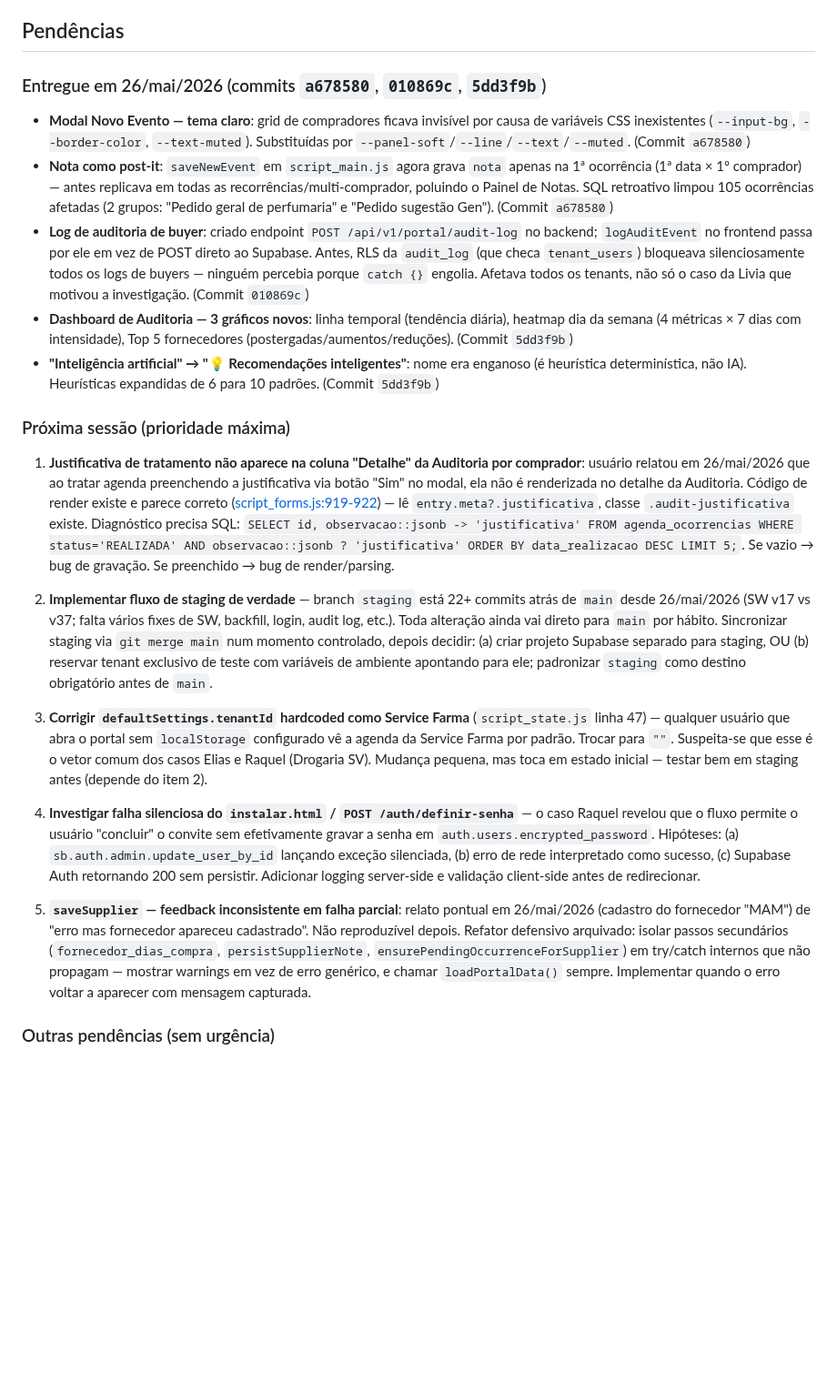
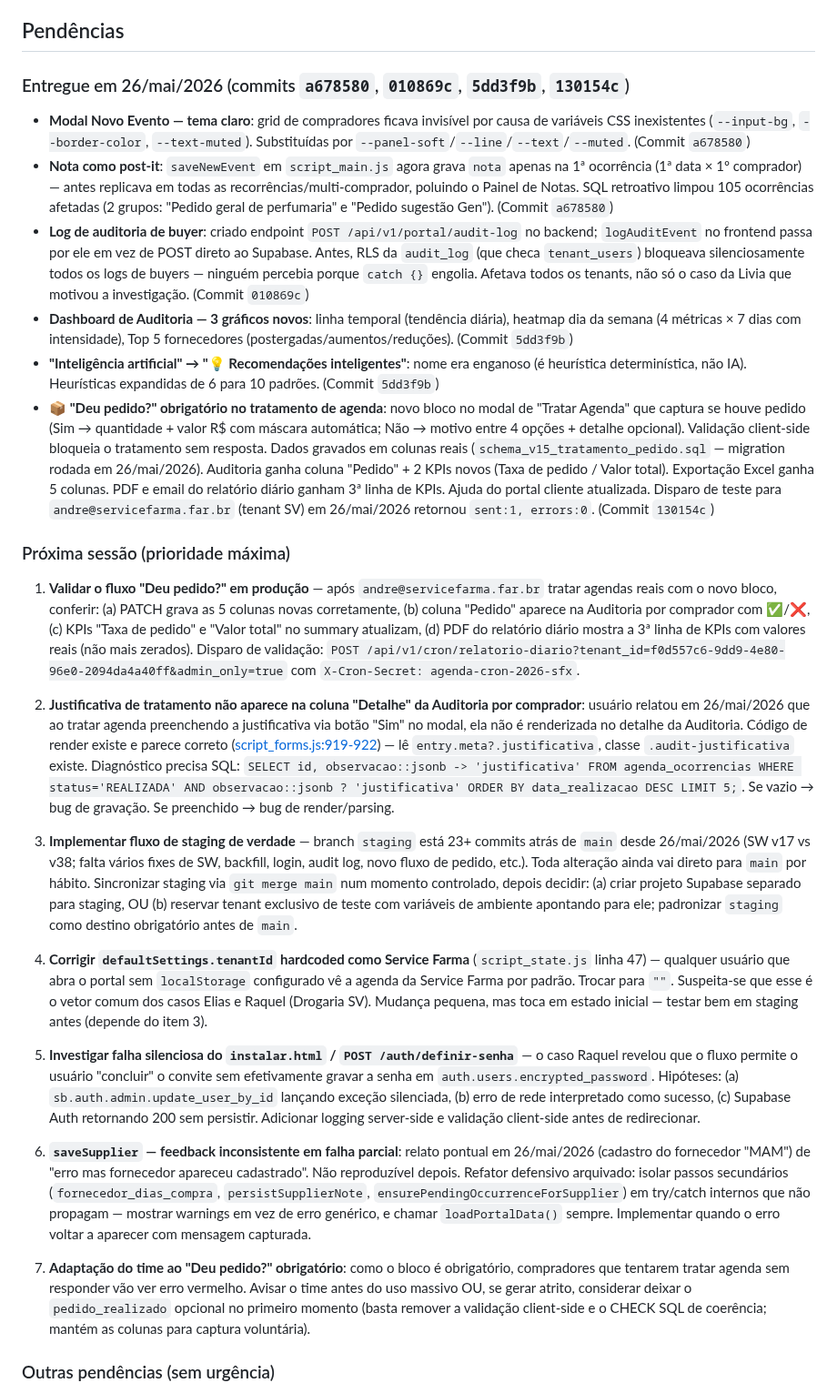
Before and after one commit to andrevanni/Agenda-de-Compras-Web, a Markdown page: CLAUDE.md, the part around the change. Shown at 91% size. Rendered like a GitHub page; blank space fills up the shorter version.

Commit message:
docs: atualiza pendências — fluxo 'Deu pedido?' entregue + validação como prioridade
- Adiciona commit 130154c (fluxo "Deu pedido?") à lista de entregas
- Move "validar fluxo em produção" para prioridade #1 da próxima sessão
- Atualiza pendência de staging (23+ commits atrás, SW v17 vs v38)
- Adiciona pendência #7: adaptação do time ao bloco obrigatório
  (com plano B caso gere atrito: tornar opcional removendo validações)

Co-Authored-By: Claude Opus 4.7 (1M context) <noreply@anthropic.com>

```diff
--- a/CLAUDE.md
+++ b/CLAUDE.md
@@ -481,25 +481,30 @@ postgresql+psycopg://postgres.fnwsorhflueunqzkwsxu:[SENHA]@aws-0-us-west-2.poole
 
 ## Pendências
 
-### Entregue em 26/mai/2026 (commits `a678580`, `010869c`, `5dd3f9b`)
+### Entregue em 26/mai/2026 (commits `a678580`, `010869c`, `5dd3f9b`, `130154c`)
 
 - **Modal Novo Evento — tema claro**: grid de compradores ficava invisível por causa de variáveis CSS inexistentes (`--input-bg`, `--border-color`, `--text-muted`). Substituídas por `--panel-soft`/`--line`/`--text`/`--muted`. (Commit `a678580`)
 - **Nota como post-it**: `saveNewEvent` em `script_main.js` agora grava `nota` apenas na 1ª ocorrência (1ª data × 1º comprador) — antes replicava em todas as recorrências/multi-comprador, poluindo o Painel de Notas. SQL retroativo limpou 105 ocorrências afetadas (2 grupos: "Pedido geral de perfumaria" e "Pedido sugestão Gen"). (Commit `a678580`)
 - **Log de auditoria de buyer**: criado endpoint `POST /api/v1/portal/audit-log` no backend; `logAuditEvent` no frontend passa por ele em vez de POST direto ao Supabase. Antes, RLS da `audit_log` (que checa `tenant_users`) bloqueava silenciosamente todos os logs de buyers — ninguém percebia porque `catch {}` engolia. Afetava todos os tenants, não só o caso da Livia que motivou a investigação. (Commit `010869c`)
 - **Dashboard de Auditoria — 3 gráficos novos**: linha temporal (tendência diária), heatmap dia da semana (4 métricas × 7 dias com intensidade), Top 5 fornecedores (postergadas/aumentos/reduções). (Commit `5dd3f9b`)
 - **"Inteligência artificial" → "💡 Recomendações inteligentes"**: nome era enganoso (é heurística determinística, não IA). Heurísticas expandidas de 6 para 10 padrões. (Commit `5dd3f9b`)
+- **📦 "Deu pedido?" obrigatório no tratamento de agenda**: novo bloco no modal de "Tratar Agenda" que captura se houve pedido (Sim → quantidade + valor R$ com máscara automática; Não → motivo entre 4 opções + detalhe opcional). Validação client-side bloqueia o tratamento sem resposta. Dados gravados em colunas reais (`schema_v15_tratamento_pedido.sql` — migration rodada em 26/mai/2026). Auditoria ganha coluna "Pedido" + 2 KPIs novos (Taxa de pedido / Valor total). Exportação Excel ganha 5 colunas. PDF e email do relatório diário ganham 3ª linha de KPIs. Ajuda do portal cliente atualizada. Disparo de teste para `andre@servicefarma.far.br` (tenant SV) em 26/mai/2026 retornou `sent:1, errors:0`. (Commit `130154c`)
 
 ### Próxima sessão (prioridade máxima)
 
-1. **Justificativa de tratamento não aparece na coluna "Detalhe" da Auditoria por comprador**: usuário relatou em 26/mai/2026 que ao tratar agenda preenchendo a justificativa via botão "Sim" no modal, ela não é renderizada no detalhe da Auditoria. Código de render existe e parece correto ([script_forms.js:919-922](frontend/script_forms.js#L919-L922)) — lê `entry.meta?.justificativa`, classe `.audit-justificativa` existe. Diagnóstico precisa SQL: `SELECT id, observacao::jsonb -> 'justificativa' FROM agenda_ocorrencias WHERE status='REALIZADA' AND observacao::jsonb ? 'justificativa' ORDER BY data_realizacao DESC LIMIT 5;`. Se vazio → bug de gravação. Se preenchido → bug de render/parsing.
+1. **Validar o fluxo "Deu pedido?" em produção** — após `andre@servicefarma.far.br` tratar agendas reais com o novo bloco, conferir: (a) PATCH grava as 5 colunas novas corretamente, (b) coluna "Pedido" aparece na Auditoria por comprador com ✅/❌, (c) KPIs "Taxa de pedido" e "Valor total" no summary atualizam, (d) PDF do relatório diário mostra a 3ª linha de KPIs com valores reais (não mais zerados). Disparo de validação: `POST /api/v1/cron/relatorio-diario?tenant_id=f0d557c6-9dd9-4e80-96e0-2094da4a40ff&admin_only=true` com `X-Cron-Secret: agenda-cron-2026-sfx`.
 
-2. **Implementar fluxo de staging de verdade** — branch `staging` está 22+ commits atrás de `main` desde 26/mai/2026 (SW v17 vs v37; falta vários fixes de SW, backfill, login, audit log, etc.). Toda alteração ainda vai direto para `main` por hábito. Sincronizar staging via `git merge main` num momento controlado, depois decidir: (a) criar projeto Supabase separado para staging, OU (b) reservar tenant exclusivo de teste com variáveis de ambiente apontando para ele; padronizar `staging` como destino obrigatório antes de `main`.
+2. **Justificativa de tratamento não aparece na coluna "Detalhe" da Auditoria por comprador**: usuário relatou em 26/mai/2026 que ao tratar agenda preenchendo a justificativa via botão "Sim" no modal, ela não é renderizada no detalhe da Auditoria. Código de render existe e parece correto ([script_forms.js:919-922](frontend/script_forms.js#L919-L922)) — lê `entry.meta?.justificativa`, classe `.audit-justificativa` existe. Diagnóstico precisa SQL: `SELECT id, observacao::jsonb -> 'justificativa' FROM agenda_ocorrencias WHERE status='REALIZADA' AND observacao::jsonb ? 'justificativa' ORDER BY data_realizacao DESC LIMIT 5;`. Se vazio → bug de gravação. Se preenchido → bug de render/parsing.
 
-3. **Corrigir `defaultSettings.tenantId` hardcoded como Service Farma** (`script_state.js` linha 47) — qualquer usuário que abra o portal sem `localStorage` configurado vê a agenda da Service Farma por padrão. Trocar para `""`. Suspeita-se que esse é o vetor comum dos casos Elias e Raquel (Drogaria SV). Mudança pequena, mas toca em estado inicial — testar bem em staging antes (depende do item 2).
+3. **Implementar fluxo de staging de verdade** — branch `staging` está 23+ commits atrás de `main` desde 26/mai/2026 (SW v17 vs v38; falta vários fixes de SW, backfill, login, audit log, novo fluxo de pedido, etc.). Toda alteração ainda vai direto para `main` por hábito. Sincronizar staging via `git merge main` num momento controlado, depois decidir: (a) criar projeto Supabase separado para staging, OU (b) reservar tenant exclusivo de teste com variáveis de ambiente apontando para ele; padronizar `staging` como destino obrigatório antes de `main`.
 
-4. **Investigar falha silenciosa do `instalar.html` / `POST /auth/definir-senha`** — o caso Raquel revelou que o fluxo permite o usuário "concluir" o convite sem efetivamente gravar a senha em `auth.users.encrypted_password`. Hipóteses: (a) `sb.auth.admin.update_user_by_id` lançando exceção silenciada, (b) erro de rede interpretado como sucesso, (c) Supabase Auth retornando 200 sem persistir. Adicionar logging server-side e validação client-side antes de redirecionar.
+4. **Corrigir `defaultSettings.tenantId` hardcoded como Service Farma** (`script_state.js` linha 47) — qualquer usuário que abra o portal sem `localStorage` configurado vê a agenda da Service Farma por padrão. Trocar para `""`. Suspeita-se que esse é o vetor comum dos casos Elias e Raquel (Drogaria SV). Mudança pequena, mas toca em estado inicial — testar bem em staging antes (depende do item 3).
 
-5. **`saveSupplier` — feedback inconsistente em falha parcial**: relato pontual em 26/mai/2026 (cadastro do fornecedor "MAM") de "erro mas fornecedor apareceu cadastrado". Não reproduzível depois. Refator defensivo arquivado: isolar passos secundários (`fornecedor_dias_compra`, `persistSupplierNote`, `ensurePendingOccurrenceForSupplier`) em try/catch internos que não propagam — mostrar warnings em vez de erro genérico, e chamar `loadPortalData()` sempre. Implementar quando o erro voltar a aparecer com mensagem capturada.
+5. **Investigar falha silenciosa do `instalar.html` / `POST /auth/definir-senha`** — o caso Raquel revelou que o fluxo permite o usuário "concluir" o convite sem efetivamente gravar a senha em `auth.users.encrypted_password`. Hipóteses: (a) `sb.auth.admin.update_user_by_id` lançando exceção silenciada, (b) erro de rede interpretado como sucesso, (c) Supabase Auth retornando 200 sem persistir. Adicionar logging server-side e validação client-side antes de redirecionar.
+
+6. **`saveSupplier` — feedback inconsistente em falha parcial**: relato pontual em 26/mai/2026 (cadastro do fornecedor "MAM") de "erro mas fornecedor apareceu cadastrado". Não reproduzível depois. Refator defensivo arquivado: isolar passos secundários (`fornecedor_dias_compra`, `persistSupplierNote`, `ensurePendingOccurrenceForSupplier`) em try/catch internos que não propagam — mostrar warnings em vez de erro genérico, e chamar `loadPortalData()` sempre. Implementar quando o erro voltar a aparecer com mensagem capturada.
+
+7. **Adaptação do time ao "Deu pedido?" obrigatório**: como o bloco é obrigatório, compradores que tentarem tratar agenda sem responder vão ver erro vermelho. Avisar o time antes do uso massivo OU, se gerar atrito, considerar deixar o `pedido_realizado` opcional no primeiro momento (basta remover a validação client-side e o CHECK SQL de coerência; mantém as colunas para captura voluntária).
 
 ### Outras pendências (sem urgência)
 
```
